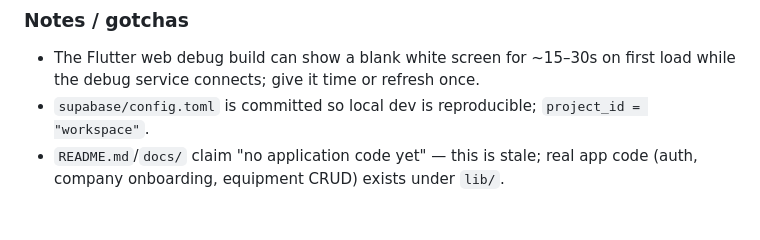
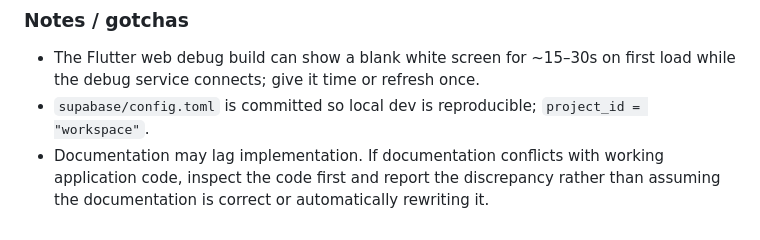
Before and after one commit to gunnarhull-code/IronSightAI, a Markdown page: AGENTS.md, the part around the change. GitHub-like rendering.

```diff
--- a/AGENTS.md
+++ b/AGENTS.md
@@ -49,4 +49,4 @@ Run from the repo root:
 ### Notes / gotchas
 - The Flutter web debug build can show a blank white screen for ~15–30s on first load while the debug service connects; give it time or refresh once.
 - `supabase/config.toml` is committed so local dev is reproducible; `project_id = "workspace"`.
-- `README.md`/`docs/` claim "no application code yet" — this is stale; real app code (auth, company onboarding, equipment CRUD) exists under `lib/`.
+- Documentation may lag implementation. If documentation conflicts with working application code, inspect the code first and report the discrepancy rather than assuming the documentation is correct or automatically rewriting it.
```
